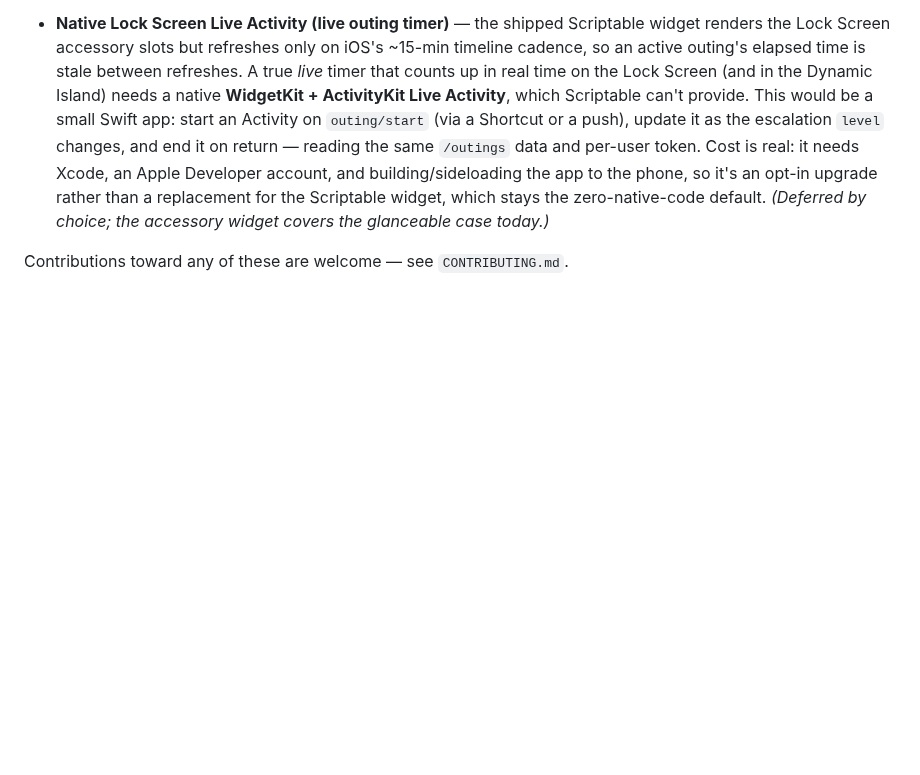
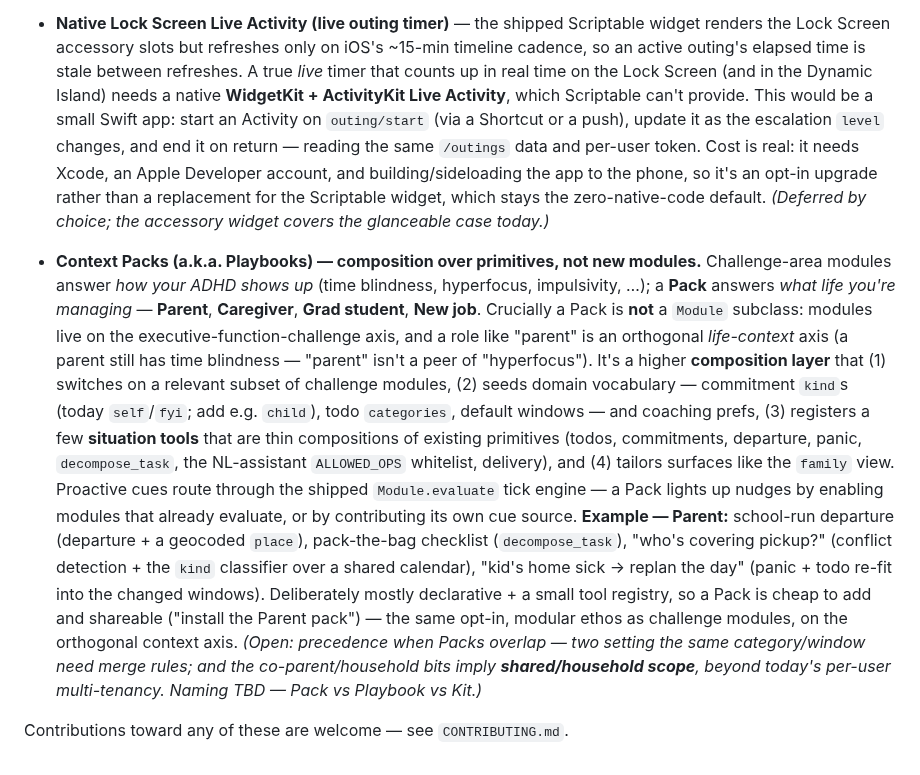
Before and after one commit to jawsthegame/prefrontal, a Markdown page: ROADMAP.md, the part around the change. GitHub-like rendering; blank space fills up the shorter version.

Commit message:
roadmap: add Context Packs (composition over primitives, not modules)
Captures the "lifestyle" idea (e.g. a Parent pack) as a distinct concept from
challenge-area modules. Modules live on the executive-function-challenge axis;
a Pack lives on the orthogonal life-context axis and composes existing
primitives (todos, commitments, departure, panic, decompose_task, the assistant
op whitelist, delivery) + domain vocabulary + a few situation tools, routing
proactive cues through the shipped Module.evaluate tick engine. Notes the open
questions (Pack precedence; shared/household scope beyond per-user multi-tenancy)
and that naming is TBD.

Co-Authored-By: Claude Opus 4.8 <noreply@anthropic.com>
Claude-Session: https://claude.ai/code/session_0176knsDRrUXBKqQTjMK1ZcU

```diff
--- a/ROADMAP.md
+++ b/ROADMAP.md
@@ -440,5 +440,31 @@ ordered by leverage; each is independent but builds on denser capture.
   opt-in upgrade rather than a replacement for the Scriptable widget, which stays
   the zero-native-code default. *(Deferred by choice; the accessory widget covers
   the glanceable case today.)*
+- **Context Packs (a.k.a. Playbooks) — composition over primitives, not new modules.**
+  Challenge-area modules answer *how your ADHD shows up* (time blindness,
+  hyperfocus, impulsivity, …); a **Pack** answers *what life you're managing* —
+  **Parent**, **Caregiver**, **Grad student**, **New job**. Crucially a Pack is
+  **not** a `Module` subclass: modules live on the executive-function-challenge
+  axis, and a role like "parent" is an orthogonal *life-context* axis (a parent
+  still has time blindness — "parent" isn't a peer of "hyperfocus"). It's a higher
+  **composition layer** that (1) switches on a relevant subset of challenge
+  modules, (2) seeds domain vocabulary — commitment `kind`s (today `self`/`fyi`;
+  add e.g. `child`), todo `categories`, default windows — and coaching prefs,
+  (3) registers a few **situation tools** that are thin compositions of existing
+  primitives (todos, commitments, departure, panic, `decompose_task`, the
+  NL-assistant `ALLOWED_OPS` whitelist, delivery), and (4) tailors surfaces like
+  the `family` view. Proactive cues route through the shipped `Module.evaluate`
+  tick engine — a Pack lights up nudges by enabling modules that already evaluate,
+  or by contributing its own cue source. **Example — Parent:** school-run
+  departure (departure + a geocoded `place`), pack-the-bag checklist
+  (`decompose_task`), "who's covering pickup?" (conflict detection + the `kind`
+  classifier over a shared calendar), "kid's home sick → replan the day" (panic +
+  todo re-fit into the changed windows). Deliberately mostly declarative + a small
+  tool registry, so a Pack is cheap to add and shareable ("install the Parent
+  pack") — the same opt-in, modular ethos as challenge modules, on the orthogonal
+  context axis. *(Open: precedence when Packs overlap — two setting the same
+  category/window need merge rules; and the co-parent/household bits imply
+  **shared/household scope**, beyond today's per-user multi-tenancy. Naming TBD —
+  Pack vs Playbook vs Kit.)*
 
 Contributions toward any of these are welcome — see `CONTRIBUTING.md`.
```
